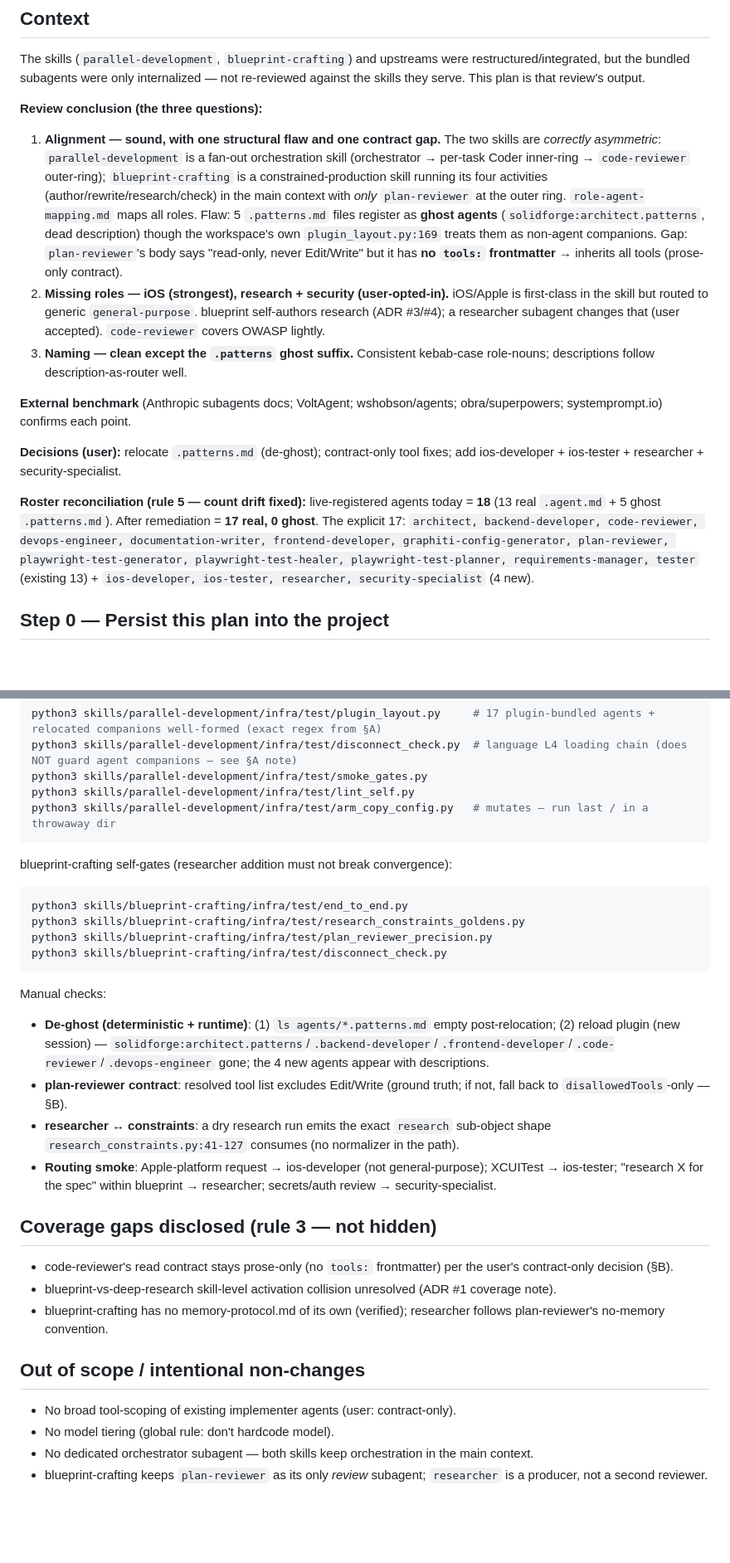
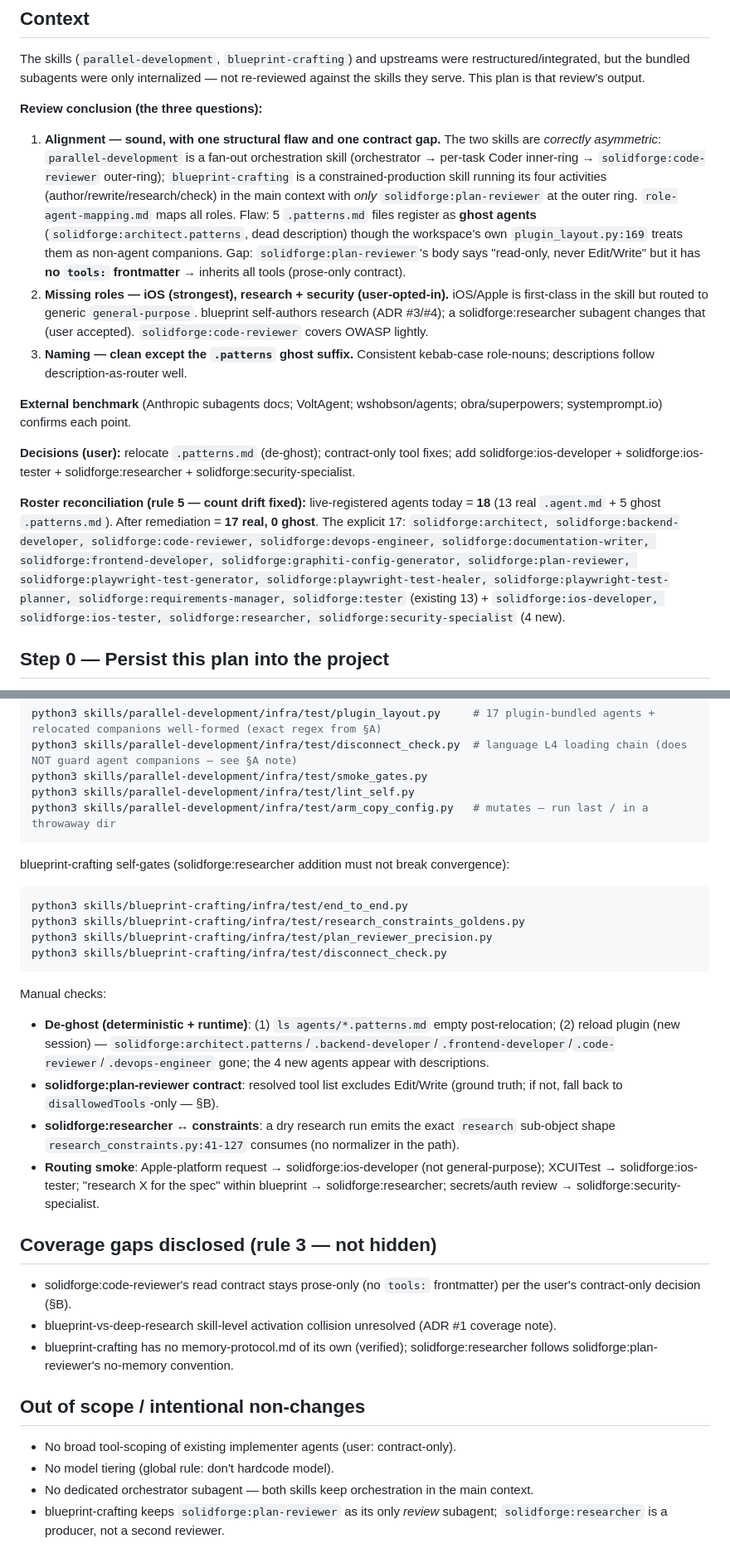
Before and after one commit to maskshell/solidforge, a Markdown page: docs/subagent-review-plan.md, 2 parts joined by grey strips. Shown at 83% size. Drawn GitHub-style; blank space fills up the shorter version.

````diff
--- a/docs/subagent-review-plan.md
+++ b/docs/subagent-review-plan.md
@@ -8,16 +8,16 @@ The skills (`parallel-development`, `blueprint-crafting`) and upstreams were res
 
 **Review conclusion (the three questions):**
 
-1. **Alignment — sound, with one structural flaw and one contract gap.** The two skills are *correctly asymmetric*: `parallel-development` is a fan-out orchestration skill (orchestrator → per-task Coder inner-ring → `code-reviewer` outer-ring); `blueprint-crafting` is a constrained-production skill running its four activities (author/rewrite/research/check) in the main context with *only* `plan-reviewer` at the outer ring. `role-agent-mapping.md` maps all roles. Flaw: 5 `.patterns.md` files register as **ghost agents** (`solidforge:architect.patterns`, dead description) though the workspace's own `plugin_layout.py:169` treats them as non-agent companions. Gap: `plan-reviewer`'s body says "read-only, never Edit/Write" but it has **no `tools:` frontmatter** → inherits all tools (prose-only contract).
-2. **Missing roles — iOS (strongest), research + security (user-opted-in).** iOS/Apple is first-class in the skill but routed to generic `general-purpose`. blueprint self-authors research (ADR #3/#4); a researcher subagent changes that (user accepted). `code-reviewer` covers OWASP lightly.
+1. **Alignment — sound, with one structural flaw and one contract gap.** The two skills are *correctly asymmetric*: `parallel-development` is a fan-out orchestration skill (orchestrator → per-task Coder inner-ring → `solidforge:code-reviewer` outer-ring); `blueprint-crafting` is a constrained-production skill running its four activities (author/rewrite/research/check) in the main context with *only* `solidforge:plan-reviewer` at the outer ring. `role-agent-mapping.md` maps all roles. Flaw: 5 `.patterns.md` files register as **ghost agents** (`solidforge:architect.patterns`, dead description) though the workspace's own `plugin_layout.py:169` treats them as non-agent companions. Gap: `solidforge:plan-reviewer`'s body says "read-only, never Edit/Write" but it has **no `tools:` frontmatter** → inherits all tools (prose-only contract).
+2. **Missing roles — iOS (strongest), research + security (user-opted-in).** iOS/Apple is first-class in the skill but routed to generic `general-purpose`. blueprint self-authors research (ADR #3/#4); a solidforge:researcher subagent changes that (user accepted). `solidforge:code-reviewer` covers OWASP lightly.
 3. **Naming — clean except the `.patterns` ghost suffix.** Consistent kebab-case role-nouns; descriptions follow description-as-router well.
 
 **External benchmark** (Anthropic subagents docs; VoltAgent; wshobson/agents; obra/superpowers; systemprompt.io) confirms each point.
 
-**Decisions (user):** relocate `.patterns.md` (de-ghost); contract-only tool fixes; add ios-developer + ios-tester + researcher + security-specialist.
+**Decisions (user):** relocate `.patterns.md` (de-ghost); contract-only tool fixes; add solidforge:ios-developer + solidforge:ios-tester + solidforge:researcher + solidforge:security-specialist.
 
 **Roster reconciliation (rule 5 — count drift fixed):** live-registered agents today = **18** (13 real `.agent.md` + 5 ghost `.patterns.md`). After remediation = **17 real, 0 ghost**. The explicit 17:
-`architect, backend-developer, code-reviewer, devops-engineer, documentation-writer, frontend-developer, graphiti-config-generator, plan-reviewer, playwright-test-generator, playwright-test-healer, playwright-test-planner, requirements-manager, tester` (existing 13) + `ios-developer, ios-tester, researcher, security-specialist` (4 new).
+`solidforge:architect, solidforge:backend-developer, solidforge:code-reviewer, solidforge:devops-engineer, solidforge:documentation-writer, solidforge:frontend-developer, solidforge:graphiti-config-generator, solidforge:plan-reviewer, solidforge:playwright-test-generator, solidforge:playwright-test-healer, solidforge:playwright-test-planner, solidforge:requirements-manager, solidforge:tester` (existing 13) + `solidforge:ios-developer, solidforge:ios-tester, solidforge:researcher, solidforge:security-specialist` (4 new).
 
 ## Step 0 — Persist this plan into the project
 
@@ -133,7 +133,7 @@ python3 skills/parallel-development/infra/test/lint_self.py
 python3 skills/parallel-development/infra/test/arm_copy_config.py   # mutates — run last / in a throwaway dir
 ```
 
-blueprint-crafting self-gates (researcher addition must not break convergence):
+blueprint-crafting self-gates (solidforge:researcher addition must not break convergence):
 
 ```bash
 python3 skills/blueprint-crafting/infra/test/end_to_end.py
@@ -145,19 +145,19 @@ python3 skills/blueprint-crafting/infra/test/disconnect_check.py
 Manual checks:
 
 - **De-ghost (deterministic + runtime)**: (1) `ls agents/*.patterns.md` empty post-relocation; (2) reload plugin (new session) — `solidforge:architect.patterns`/`.backend-developer`/`.frontend-developer`/`.code-reviewer`/`.devops-engineer` gone; the 4 new agents appear with descriptions.
-- **plan-reviewer contract**: resolved tool list excludes Edit/Write (ground truth; if not, fall back to `disallowedTools`-only — §B).
-- **researcher ↔ constraints**: a dry research run emits the exact `research` sub-object shape `research_constraints.py:41-127` consumes (no normalizer in the path).
-- **Routing smoke**: Apple-platform request → ios-developer (not general-purpose); XCUITest → ios-tester; "research X for the spec" within blueprint → researcher; secrets/auth review → security-specialist.
+- **solidforge:plan-reviewer contract**: resolved tool list excludes Edit/Write (ground truth; if not, fall back to `disallowedTools`-only — §B).
+- **solidforge:researcher ↔ constraints**: a dry research run emits the exact `research` sub-object shape `research_constraints.py:41-127` consumes (no normalizer in the path).
+- **Routing smoke**: Apple-platform request → solidforge:ios-developer (not general-purpose); XCUITest → solidforge:ios-tester; "research X for the spec" within blueprint → solidforge:researcher; secrets/auth review → solidforge:security-specialist.
 
 ## Coverage gaps disclosed (rule 3 — not hidden)
 
-- code-reviewer's read contract stays prose-only (no `tools:` frontmatter) per the user's contract-only decision (§B).
+- solidforge:code-reviewer's read contract stays prose-only (no `tools:` frontmatter) per the user's contract-only decision (§B).
 - blueprint-vs-deep-research skill-level activation collision unresolved (ADR #1 coverage note).
-- blueprint-crafting has no memory-protocol.md of its own (verified); researcher follows plan-reviewer's no-memory convention.
+- blueprint-crafting has no memory-protocol.md of its own (verified); solidforge:researcher follows solidforge:plan-reviewer's no-memory convention.
 
 ## Out of scope / intentional non-changes
 
 - No broad tool-scoping of existing implementer agents (user: contract-only).
 - No model tiering (global rule: don't hardcode model).
 - No dedicated orchestrator subagent — both skills keep orchestration in the main context.
-- blueprint-crafting keeps `plan-reviewer` as its only *review* subagent; `researcher` is a producer, not a second reviewer.
+- blueprint-crafting keeps `solidforge:plan-reviewer` as its only *review* subagent; `solidforge:researcher` is a producer, not a second reviewer.
````
Also changed, not shown: other parts of docs/subagent-review-plan.md (+31 -31 lines).
